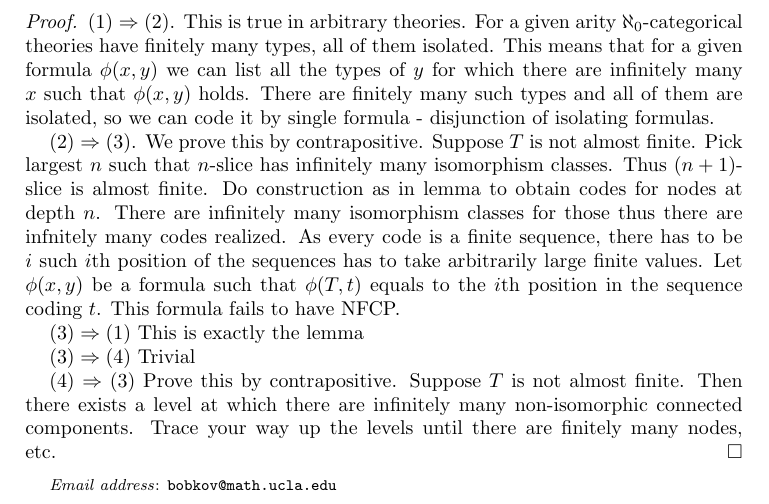
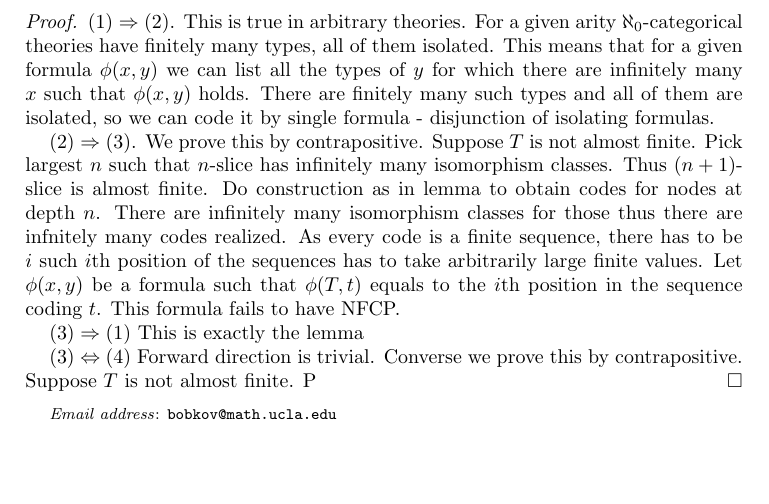
Before and after one commit to antonbobkov/Research, a LaTeX paper (research/Trees vc-density.tex): part of page 11 of 11, cut so that both start at the same text, the shorter picture padded with empty space. Compiled offline with pdfLaTeX.

Commit message:
/ ‘research/Trees vc-density.tex’

```diff
--- a/research/Trees vc-density.tex
+++ b/research/Trees vc-density.tex
@@ -410,9 +410,7 @@ Note that conditions (3) and (4) are purely combinatorial.
 
 	$(3) \Rightarrow (1)$ This is exactly the lemma
 
-	$(3) \Rightarrow (4)$ Trivial
-
-	$(4) \Rightarrow (3)$ Prove this by contrapositive. Suppose $T$ is not almost finite. Then there exists a level at which there are infinitely many non-isomorphic connected components. Trace your way up the levels until there are finitely many nodes, etc.
+	$(3) \Leftrightarrow (4)$ Forward direction is trivial. Converse we prove this by contrapositive. Suppose $T$ is not almost finite. P
 \end{proof}
 
 \end{document}
```
